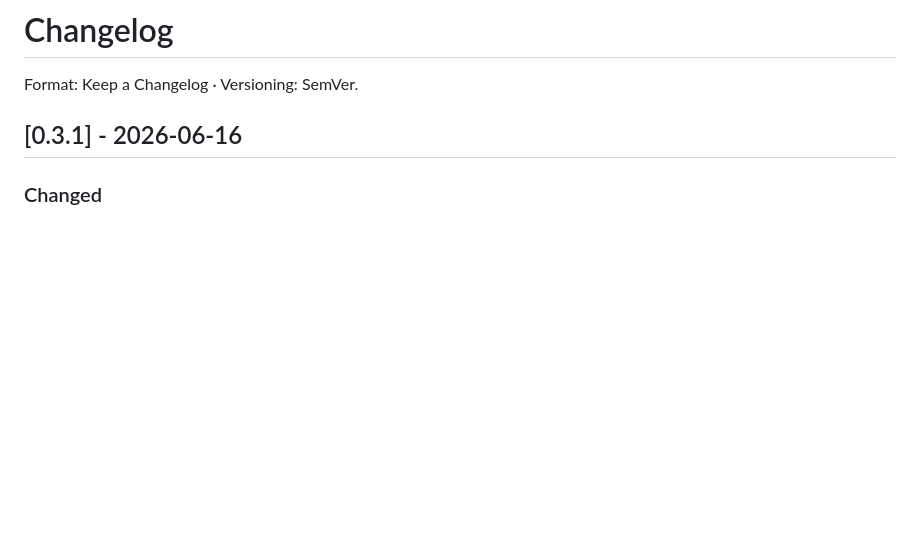
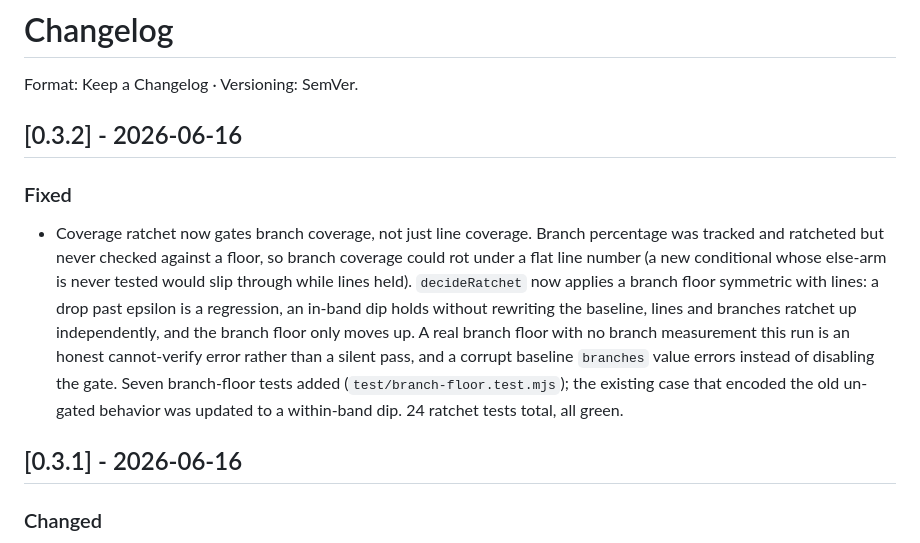
Before and after one commit to inferencegod/autonomy-loop, a Markdown page: CHANGELOG.md, the part around the change. Rendered like a GitHub page; blank space fills up the shorter version.

```diff
--- a/CHANGELOG.md
+++ b/CHANGELOG.md
@@ -1,5 +1,10 @@
 # Changelog
 Format: Keep a Changelog · Versioning: SemVer.
+
+## [0.3.2] - 2026-06-16
+### Fixed
+- Coverage ratchet now gates branch coverage, not just line coverage. Branch percentage was tracked and ratcheted but never checked against a floor, so branch coverage could rot under a flat line number (a new conditional whose else-arm is never tested would slip through while lines held). `decideRatchet` now applies a branch floor symmetric with lines: a drop past epsilon is a regression, an in-band dip holds without rewriting the baseline, lines and branches ratchet up independently, and the branch floor only moves up. A real branch floor with no branch measurement this run is an honest cannot-verify error rather than a silent pass, and a corrupt baseline `branches` value errors instead of disabling the gate. Seven branch-floor tests added (`test/branch-floor.test.mjs`); the existing case that encoded the old un-gated behavior was updated to a within-band dip. 24 ratchet tests total, all green.
+
 
 ## [0.3.1] - 2026-06-16
 ### Changed
```
